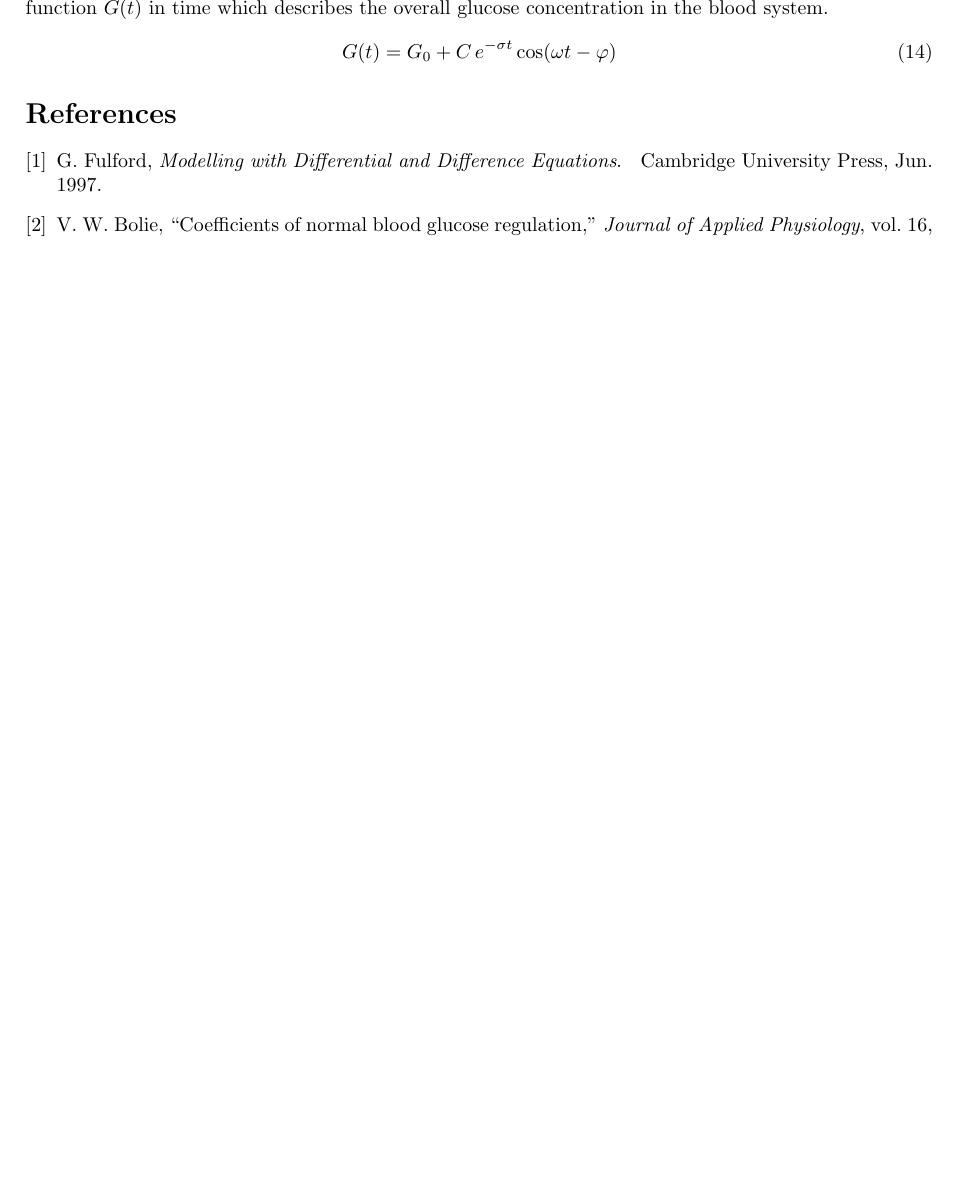
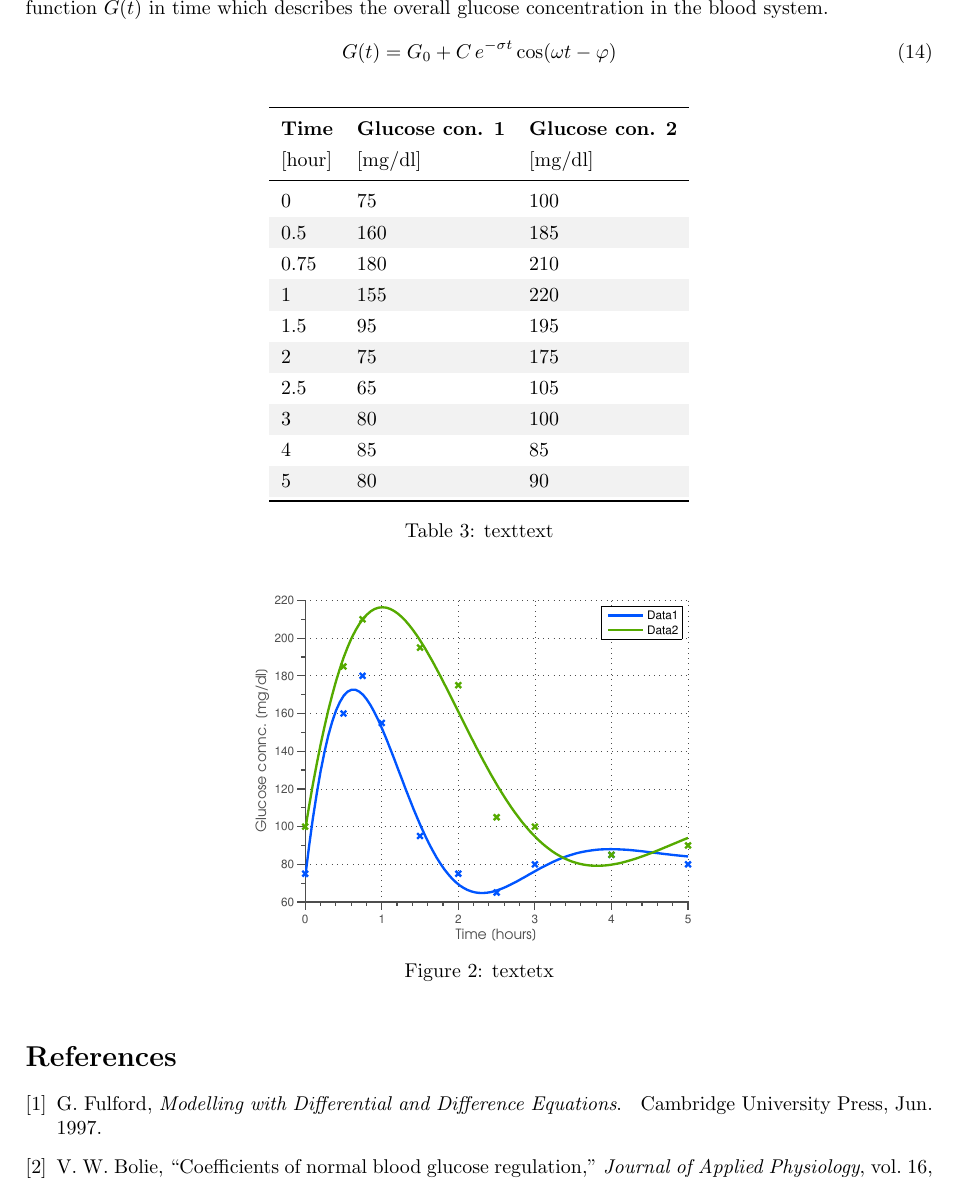
Before and after one commit to martingurtner/ModelOfDiabetes, a LaTeX document (diabetes.tex): part of page 5 of 5, cut so that both start at the same text, the shorter picture padded with empty space. Compiled offline with pdfLaTeX.

Commit message:
pridan obrazek a tabulka k ackermannovi

```diff
--- a/diabetes.tex
+++ b/diabetes.tex
@@ -321,6 +321,43 @@ where $\omega = \sqrt{\sigma^2-\omega_0^2}$. Finally, if we add the equilibrium
 	G(t) = G_0 + C\,e^{-\sigma t}\cos ( \omega t  - \varphi)
 \end{equation}
 
+\begin{table}[!h]
+\renewcommand{\arraystretch}{1.3}
+\centering
+\begin{tabular}{lll}
+\toprule
+\textbf{Time}  & \textbf{Glucose con. 1} & \textbf{Glucose con. 2}\\
+\m{[hour]} & \m{[mg/dl]} & \m{[mg/dl]}\\
+\midrule
+0       &75      &100 \\
+\rowcolor{Gray}
+0.5     &160     &185 \\
+0.75    &180     &210 \\
+\rowcolor{Gray}
+1       &155     &220 \\
+1.5     &95      &195 \\
+\rowcolor{Gray}
+2       &75      &175 \\
+2.5     &65      &105 \\
+\rowcolor{Gray}
+3       &80      &100 \\
+4       &85      &85 \\
+\rowcolor{Gray}
+5       &80      &90 \\
+\bottomrule
+\end{tabular}
+\caption{texttext}
+\label{tabAckerData}
+\end{table}
+
+\begin{figure}[h!t!]
+   \centering
+   \includegraphics[width=\figWidth]{figs/ackermanTest1}
+	\vspace{-5pt}
+   \caption{textetx}
+   \label{Fig:ackerResult}
+\end{figure}
+
 \bibliographystyle{IEEEtran}
 \bibliography{DiabetesBibliography}
 
```
Also changed, not shown: figs/ackermanTest1.eps, 2 other files.
